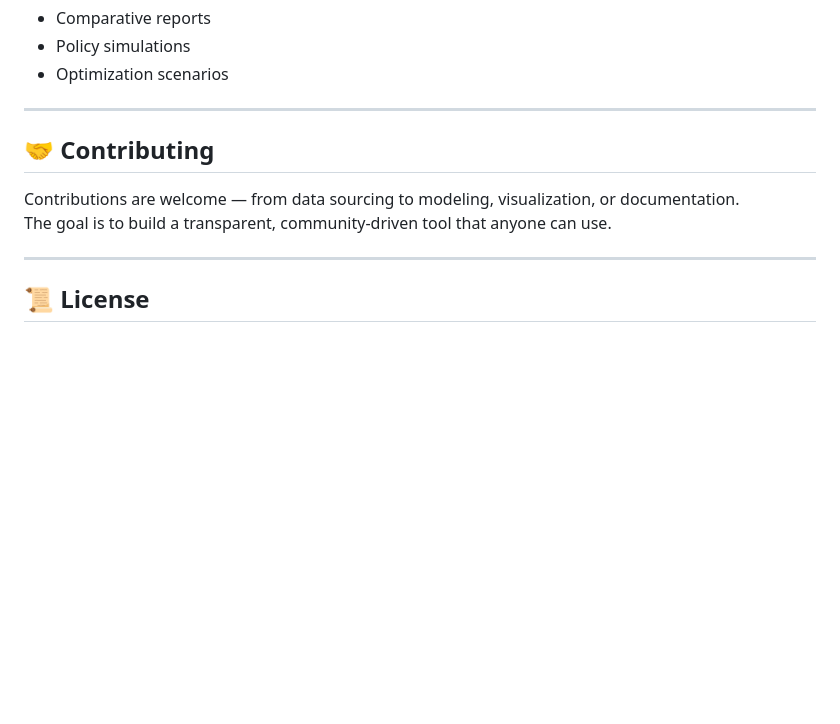
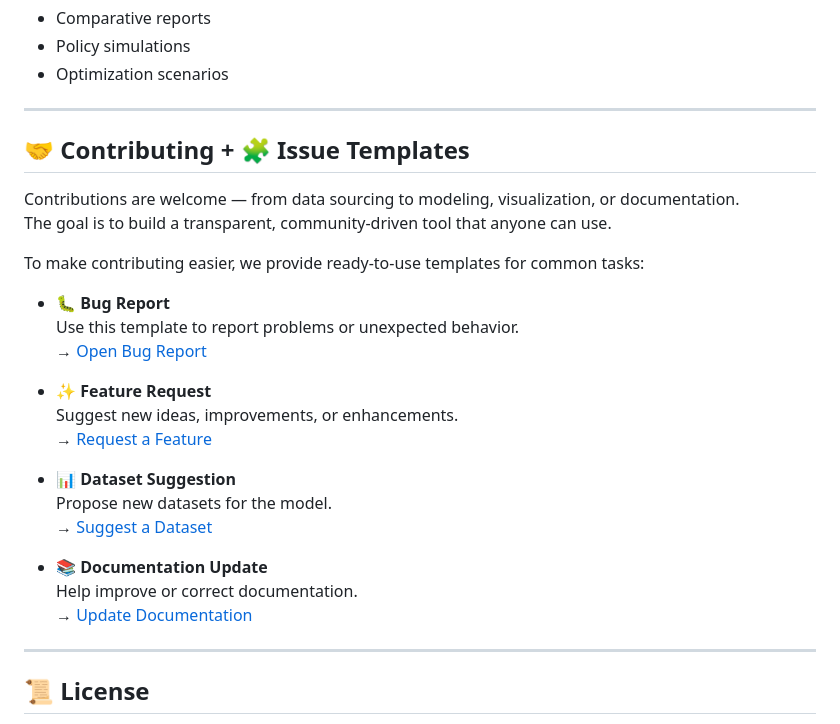
Before and after one commit to BaiGanio/food-cost, a Markdown page: README.md, the part around the change. GitHub-like rendering; blank space fills up the shorter version.

Commit message:
Enhance contributing section with issue templates
Added issue templates for bug reports, feature requests, dataset suggestions, and documentation updates to the contributing section.

```diff
--- a/README.md
+++ b/README.md
@@ -137,10 +137,29 @@ The output can be aggregated:
 
 ---
 
-## 🤝 Contributing
+## 🤝 Contributing + 🧩 Issue Templates
 
 Contributions are welcome — from data sourcing to modeling, visualization, or documentation.
 The goal is to build a transparent, community‑driven tool that anyone can use.
+
+To make contributing easier, we provide ready‑to‑use templates for common tasks:
+
+- 🐛 **Bug Report**
+  Use this template to report problems or unexpected behavior.
+  → [Open Bug Report](../../issues/new?template=bug_report.md)
+
+- ✨ **Feature Request**
+  Suggest new ideas, improvements, or enhancements.
+  → [Request a Feature](../../issues/new?template=feature_request.md)
+
+- 📊 **Dataset Suggestion**
+  Propose new datasets for the model.
+  → [Suggest a Dataset](../../issues/new?template=dataset_request.md)
+
+- 📚 **Documentation Update**
+  Help improve or correct documentation.
+  → [Update Documentation](../../issues/new?template=docs_update.md)
+
 
 ---
 
```
